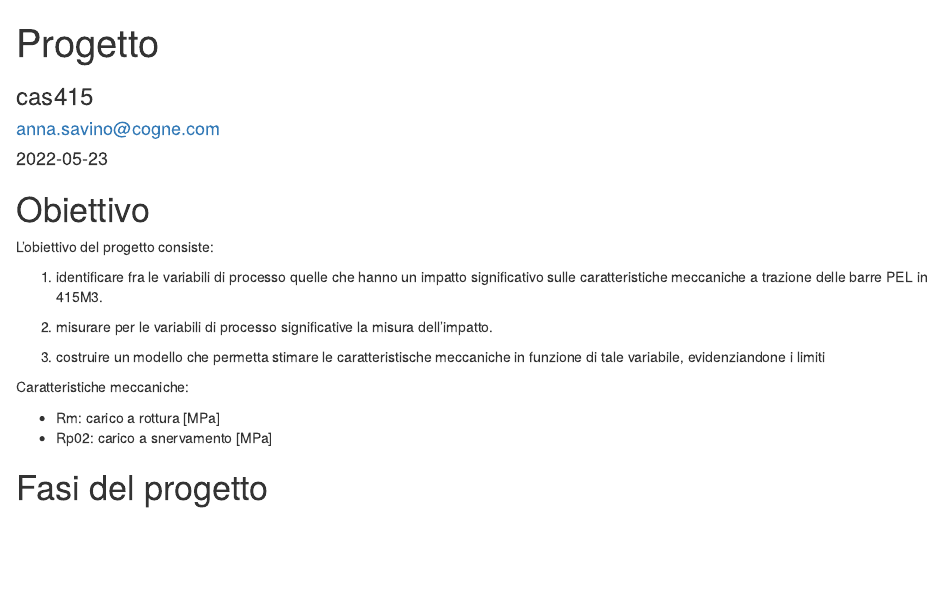
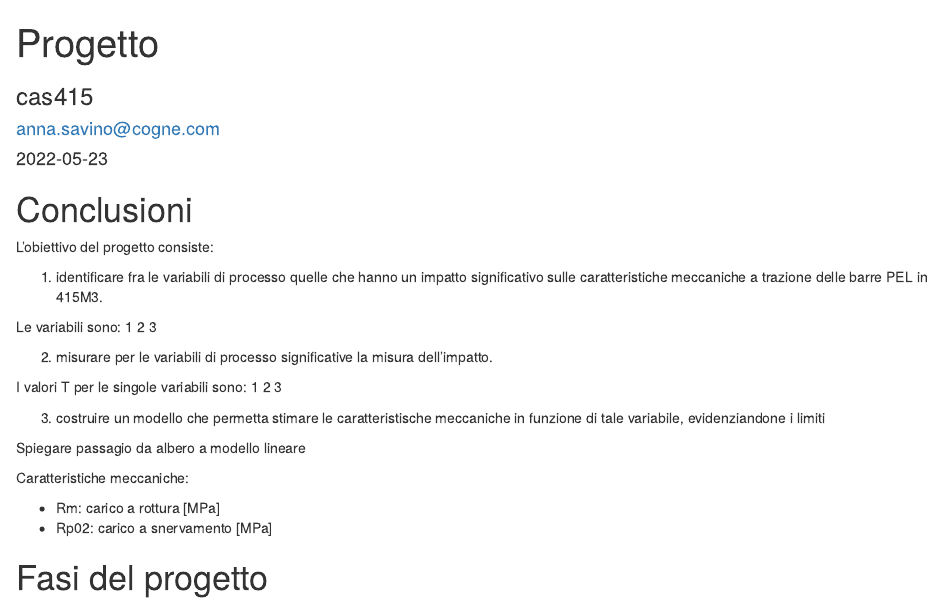
Before and after one commit to federico-fiou-cogne/cas415, an R Markdown document (doc/07-conclusioni.Rmd): the page in a window 1100 px wide, from its top. Rendered offline with R 4.5, knitr and Pandoc, with nearby package versions; code that draws random numbers runs with fixed seeds of ours.

Commit message:
abbozzata la parte 7 di conclusioni

````diff
--- a/doc/07-conclusioni.Rmd
+++ b/doc/07-conclusioni.Rmd
@@ -32,15 +32,27 @@ rm(list = ls(all.names = TRUE))
 
 ```
 
-# Obiettivo
+# Conclusioni
 
 L'obiettivo del progetto consiste:
 
 1. identificare fra le variabili di processo quelle che hanno un impatto significativo sulle caratteristiche meccaniche a trazione delle barre PEL in 415M3.
 
+Le variabili sono:
+  1
+    2
+      3
+
 2. misurare per le variabili di processo significative la misura dell'impatto.
 
+I valori T per le singole variabili sono:
+  1
+    2
+      3
+
 3. costruire un modello che permetta stimare le caratteristische meccaniche in funzione di tale variabile, evidenziandone i limiti
+
+Spiegare passagio da albero a modello lineare
 
 
 Caratteristiche meccaniche:
````
